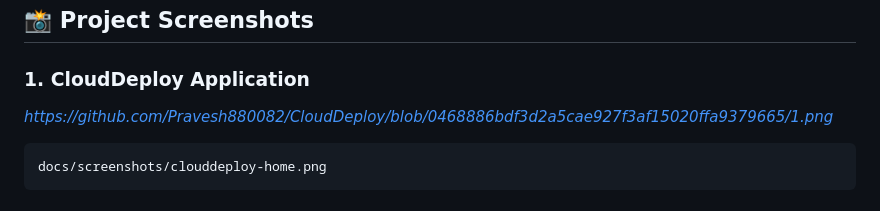
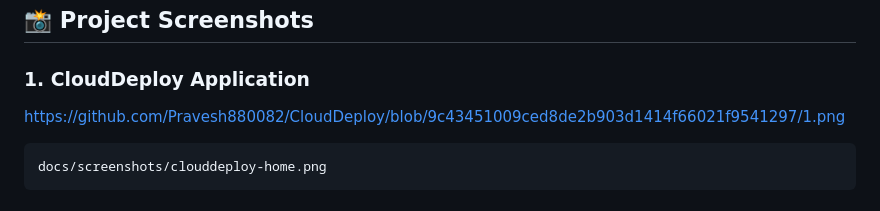
Before and after one commit to Pravesh880082/CloudDeploy, a Markdown page: README.md, the part around the change. GitHub-like rendering.

Commit message:
Fix screenshot link in README.md
Updated the link for the CloudDeploy application screenshot.

````diff
--- a/README.md
+++ b/README.md
@@ -411,7 +411,7 @@ The project follows several basic security practices:
 
 ### 1. CloudDeploy Application
 
-*https://github.com/Pravesh880082/CloudDeploy/blob/0468886bdf3d2a5cae927f3af15020ffa9379665/1.png*
+https://github.com/Pravesh880082/CloudDeploy/blob/9c43451009ced8de2b903d1414f66021f9541297/1.png
 
 ```text
 docs/screenshots/clouddeploy-home.png
````
